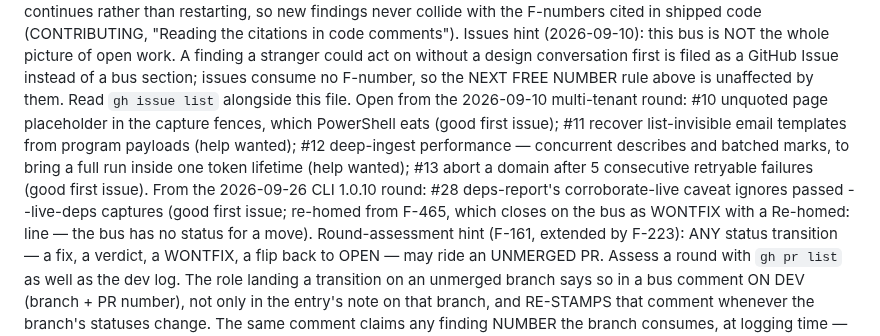
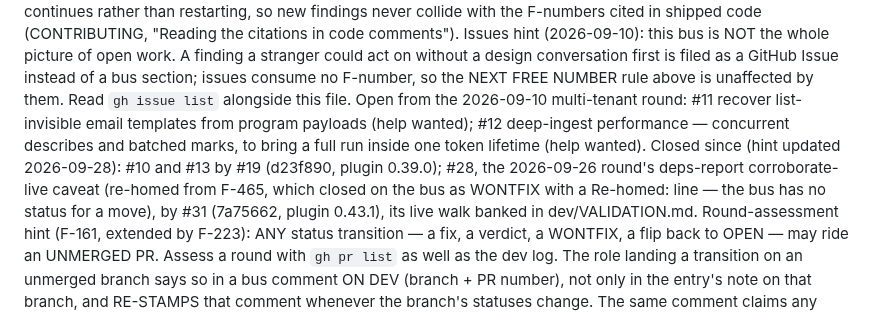
Before and after one commit to BradleyDB/gs-admin-cli-docs, a Markdown page: dev/FEEDBACK.md, the part around the change. Drawn GitHub-style.

Commit message:
bus: Issues hint — #28 closed by #31 (7a75662, plugin 0.43.1); #10 and #13, closed 2026-09-15 by #19, also leave the open list [skip ci]

```diff
--- a/dev/FEEDBACK.md
+++ b/dev/FEEDBACK.md
@@ -51,13 +51,13 @@ Issues hint (2026-09-10): this bus is NOT the whole picture of open work. A find
 stranger could act on without a design conversation first is filed as a GitHub Issue
 instead of a bus section; issues consume no F-number, so the NEXT FREE NUMBER rule above
 is unaffected by them. Read `gh issue list` alongside this file. Open from the 2026-09-10
-multi-tenant round: #10 unquoted page placeholder in the capture fences, which PowerShell
-eats (good first issue); #11 recover list-invisible email templates from program payloads
-(help wanted); #12 deep-ingest performance — concurrent describes and batched marks, to
-bring a full run inside one token lifetime (help wanted); #13 abort a domain after 5
-consecutive retryable failures (good first issue). From the 2026-09-26 CLI 1.0.10 round: #28
-deps-report's corroborate-live caveat ignores passed --live-deps captures (good first issue; re-homed
-from F-465, which closes on the bus as WONTFIX with a Re-homed: line — the bus has no status for a move).
+multi-tenant round: #11 recover list-invisible email templates from program payloads (help
+wanted); #12 deep-ingest performance — concurrent describes and batched marks, to bring a
+full run inside one token lifetime (help wanted). Closed since (hint updated 2026-09-28):
+#10 and #13 by #19 (d23f890, plugin 0.39.0); #28, the 2026-09-26 round's deps-report
+corroborate-live caveat (re-homed from F-465, which closed on the bus as WONTFIX with a
+Re-homed: line — the bus has no status for a move), by #31 (7a75662, plugin 0.43.1), its
+live walk banked in dev/VALIDATION.md.
 Round-assessment hint (F-161, extended by F-223): ANY status transition — a fix, a
 verdict, a WONTFIX, a flip back to OPEN — may ride an UNMERGED PR. Assess a round with
 `gh pr list` as well as the dev log. The role landing a transition on an unmerged
```
